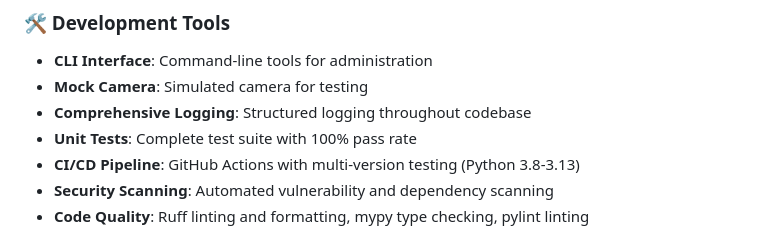
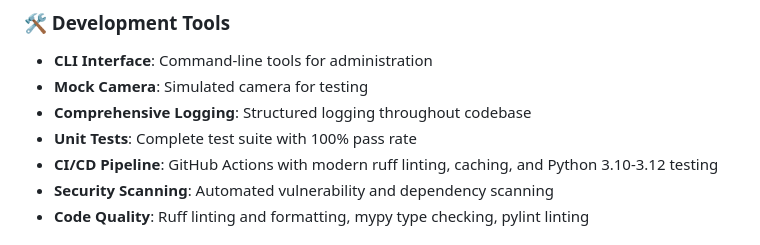
Before and after one commit to sandraschi/tapo-camera-mcp, a Markdown page: README.md, the part around the change. Rendered like a GitHub page.

```diff
--- a/README.md
+++ b/README.md
@@ -267,7 +267,7 @@ python start.py dashboard
 - **Mock Camera**: Simulated camera for testing
 - **Comprehensive Logging**: Structured logging throughout codebase
 - **Unit Tests**: Complete test suite with 100% pass rate
-- **CI/CD Pipeline**: GitHub Actions with multi-version testing (Python 3.8-3.13)
+- **CI/CD Pipeline**: GitHub Actions with modern ruff linting, caching, and Python 3.10-3.12 testing
 - **Security Scanning**: Automated vulnerability and dependency scanning
 - **Code Quality**: Ruff linting and formatting, mypy type checking, pylint linting
 
```
